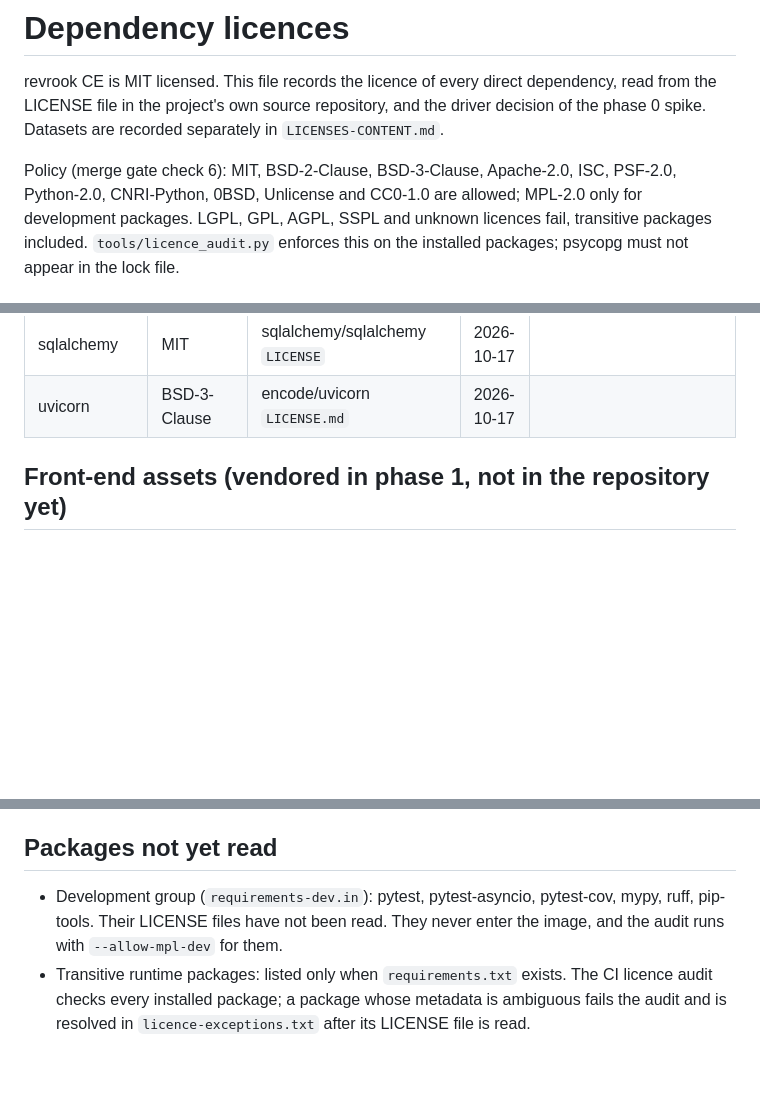
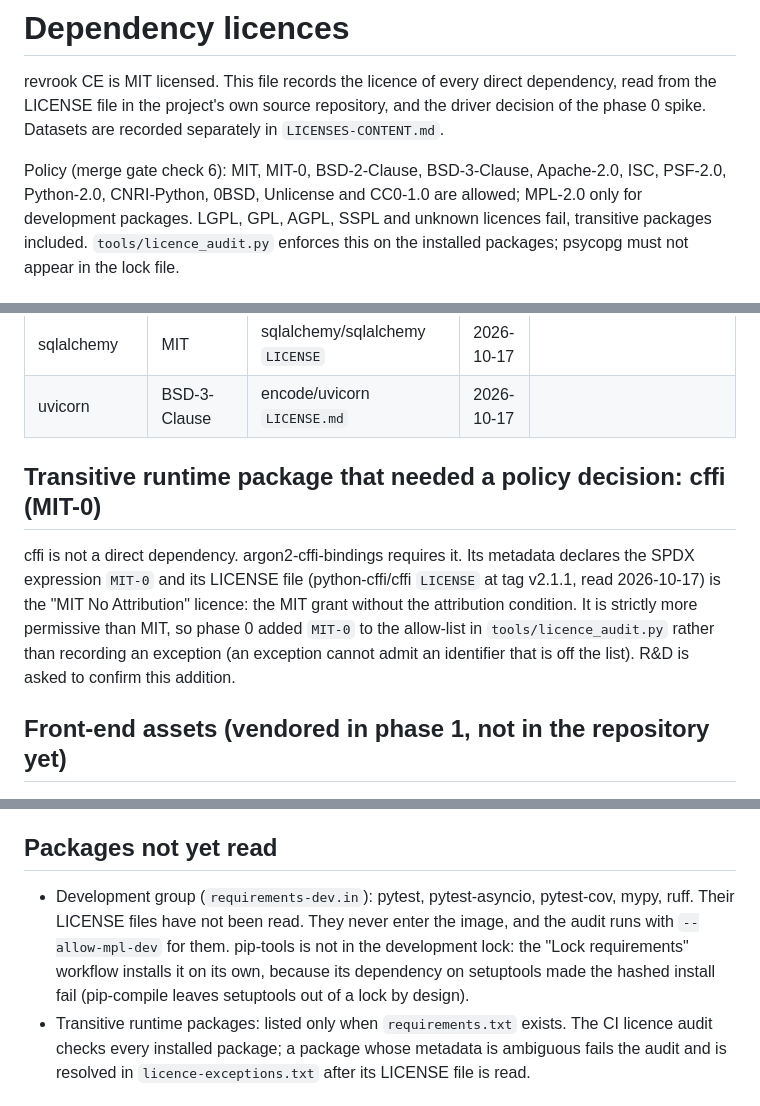
Before and after one commit to Theriark/revrook-ce, a Markdown page: docs/licences.md, 3 parts joined by grey strips. Rendered like a GitHub page; blank space fills up the shorter version.

Commit message:
Document MIT-0 allowance, cffi and the pip-tools change in docs/licences.md
Co-Authored-By: Claude Sonnet 5.5 <noreply@anthropic.com>

```diff
--- a/docs/licences.md
+++ b/docs/licences.md
@@ -5,8 +5,8 @@ dependency, read from the LICENSE file in the project's own source repository,
 and the driver decision of the phase 0 spike. Datasets are recorded separately
 in `LICENSES-CONTENT.md`.
 
-Policy (merge gate check 6): MIT, BSD-2-Clause, BSD-3-Clause, Apache-2.0, ISC,
-PSF-2.0, Python-2.0, CNRI-Python, 0BSD, Unlicense and CC0-1.0 are allowed;
+Policy (merge gate check 6): MIT, MIT-0, BSD-2-Clause, BSD-3-Clause, Apache-2.0,
+ISC, PSF-2.0, Python-2.0, CNRI-Python, 0BSD, Unlicense and CC0-1.0 are allowed;
 MPL-2.0 only for development packages. LGPL, GPL, AGPL, SSPL and unknown
 licences fail, transitive packages included. `tools/licence_audit.py` enforces
 this on the installed packages; psycopg must not appear in the lock file.
@@ -33,6 +33,17 @@ read on 2026-10-17 from the default branch of the repository named in the
 | PyYAML | MIT | yaml/pyyaml `LICENSE` | 2026-10-17 | |
 | sqlalchemy | MIT | sqlalchemy/sqlalchemy `LICENSE` | 2026-10-17 | |
 | uvicorn | BSD-3-Clause | encode/uvicorn `LICENSE.md` | 2026-10-17 | |
+
+## Transitive runtime package that needed a policy decision: cffi (MIT-0)
+
+cffi is not a direct dependency. argon2-cffi-bindings requires it. Its metadata
+declares the SPDX expression `MIT-0` and its LICENSE file (python-cffi/cffi
+`LICENSE` at tag v2.1.1, read 2026-10-17) is the "MIT No Attribution" licence:
+the MIT grant without the attribution condition. It is strictly more permissive
+than MIT, so phase 0 added `MIT-0` to the allow-list in
+`tools/licence_audit.py` rather than recording an exception (an exception cannot
+admit an identifier that is off the list). R&D is asked to confirm this
+addition.
 
 ## Front-end assets (vendored in phase 1, not in the repository yet)
 
@@ -63,8 +74,11 @@ neither decision.
 ## Packages not yet read
 
 - Development group (`requirements-dev.in`): pytest, pytest-asyncio, pytest-cov,
-  mypy, ruff, pip-tools. Their LICENSE files have not been read. They never enter
-  the image, and the audit runs with `--allow-mpl-dev` for them.
+  mypy, ruff. Their LICENSE files have not been read. They never enter the
+  image, and the audit runs with `--allow-mpl-dev` for them. pip-tools is not in
+  the development lock: the "Lock requirements" workflow installs it on its own,
+  because its dependency on setuptools made the hashed install fail (pip-compile
+  leaves setuptools out of a lock by design).
 - Transitive runtime packages: listed only when `requirements.txt` exists. The
   CI licence audit checks every installed package; a package whose metadata is
   ambiguous fails the audit and is resolved in `licence-exceptions.txt` after
```
Also changed, not shown: other parts of docs/licences.md (+2 -2 lines).
